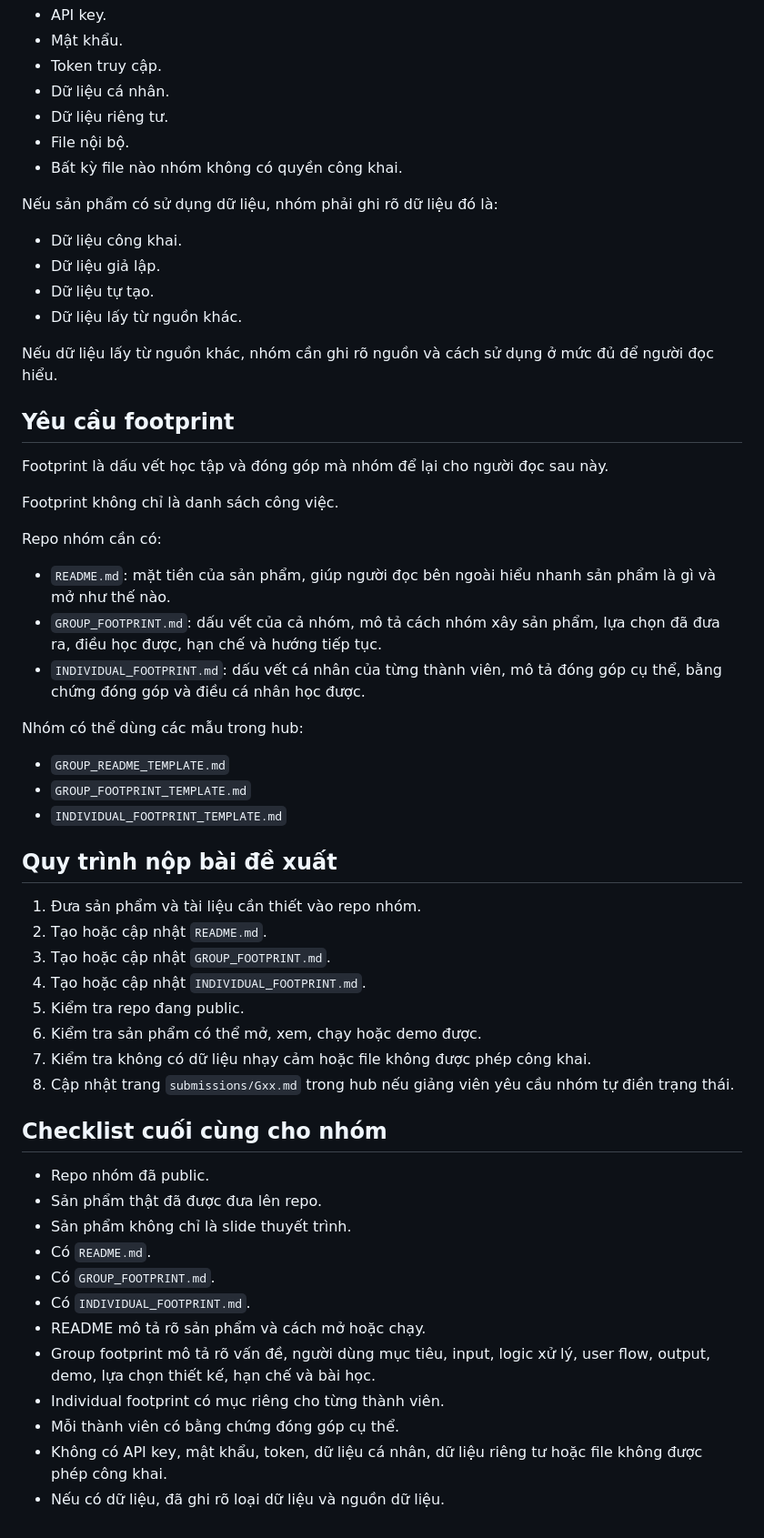
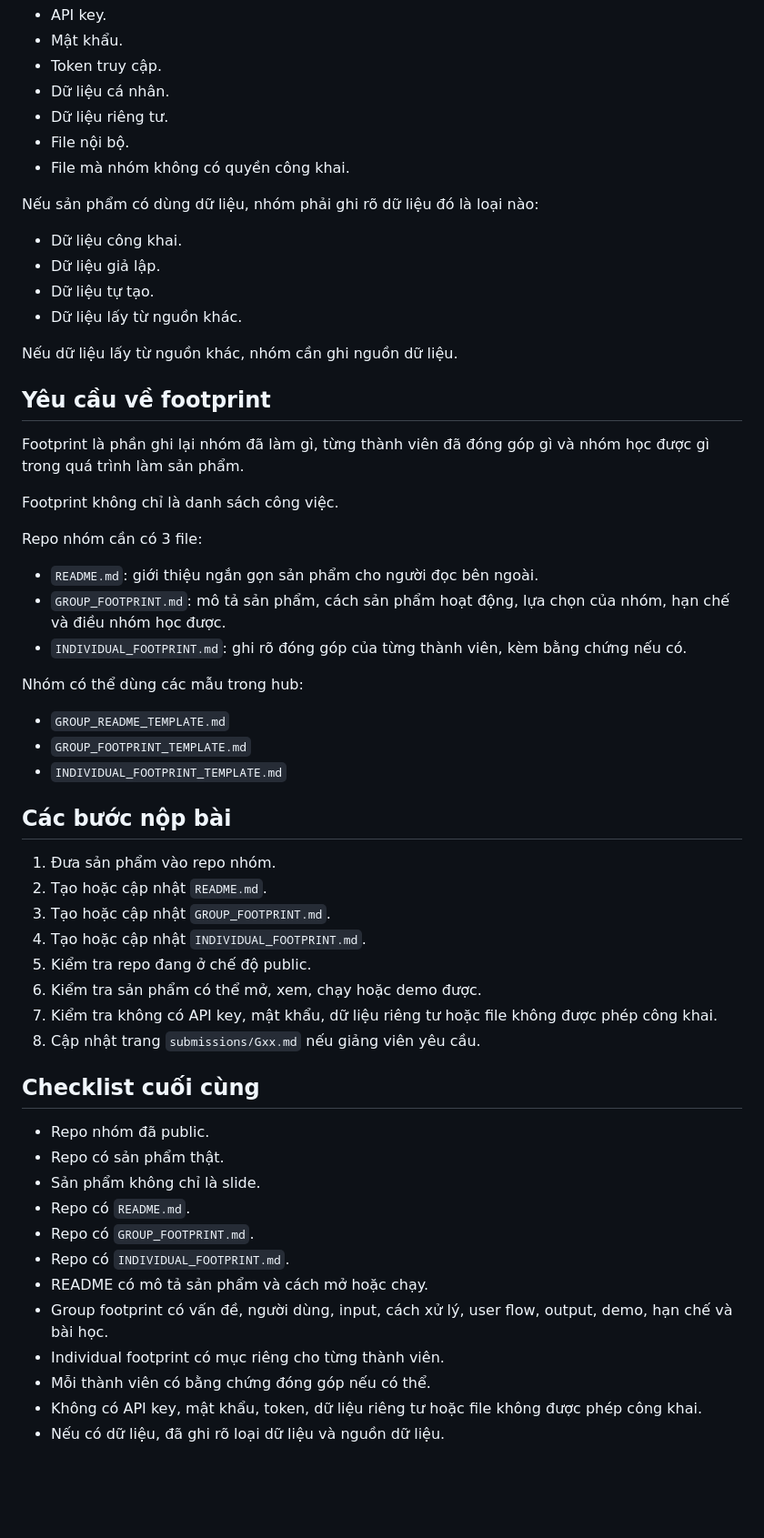
Before and after one commit to FTU-Legacy-62/hub, a Markdown page: SUBMISSION_GUIDE.md, the part around one of its changes. Shown at 91% size. Drawn GitHub-style; blank space fills up the shorter version.

```diff
--- a/SUBMISSION_GUIDE.md
+++ b/SUBMISSION_GUIDE.md
@@ -72,28 +73,28 @@ Không upload lên GitHub:
 - Dữ liệu cá nhân.
 - Dữ liệu riêng tư.
 - File nội bộ.
-- Bất kỳ file nào nhóm không có quyền công khai.
+- File mà nhóm không có quyền công khai.
 
-Nếu sản phẩm có sử dụng dữ liệu, nhóm phải ghi rõ dữ liệu đó là:
+Nếu sản phẩm có dùng dữ liệu, nhóm phải ghi rõ dữ liệu đó là loại nào:
 
 - Dữ liệu công khai.
 - Dữ liệu giả lập.
 - Dữ liệu tự tạo.
 - Dữ liệu lấy từ nguồn khác.
 
-Nếu dữ liệu lấy từ nguồn khác, nhóm cần ghi rõ nguồn và cách sử dụng ở mức đủ để người đọc hiểu.
+Nếu dữ liệu lấy từ nguồn khác, nhóm cần ghi nguồn dữ liệu.
 
-## Yêu cầu footprint
+## Yêu cầu về footprint
 
-Footprint là dấu vết học tập và đóng góp mà nhóm để lại cho người đọc sau này.
+Footprint là phần ghi lại nhóm đã làm gì, từng thành viên đã đóng góp gì và nhóm học được gì trong quá trình làm sản phẩm.
 
 Footprint không chỉ là danh sách công việc.
 
-Repo nhóm cần có:
+Repo nhóm cần có 3 file:
 
-- `README.md`: mặt tiền của sản phẩm, giúp người đọc bên ngoài hiểu nhanh sản phẩm là gì và mở như thế nào.
-- `GROUP_FOOTPRINT.md`: dấu vết của cả nhóm, mô tả cách nhóm xây sản phẩm, lựa chọn đã đưa ra, điều học được, hạn chế và hướng tiếp tục.
-- `INDIVIDUAL_FOOTPRINT.md`: dấu vết cá nhân của từng thành viên, mô tả đóng góp cụ thể, bằng chứng đóng góp và điều cá nhân học được.
+- `README.md`: giới thiệu ngắn gọn sản phẩm cho người đọc bên ngoài.
+- `GROUP_FOOTPRINT.md`: mô tả sản phẩm, cách sản phẩm hoạt động, lựa chọn của nhóm, hạn chế và điều nhóm học được.
+- `INDIVIDUAL_FOOTPRINT.md`: ghi rõ đóng góp của từng thành viên, kèm bằng chứng nếu có.
 
 Nhóm có thể dùng các mẫu trong hub:
 
@@ -101,28 +102,28 @@ Nhóm có thể dùng các mẫu trong hub:
 - `GROUP_FOOTPRINT_TEMPLATE.md`
 - `INDIVIDUAL_FOOTPRINT_TEMPLATE.md`
 
-## Quy trình nộp bài đề xuất
+## Các bước nộp bài
 
-1. Đưa sản phẩm và tài liệu cần thiết vào repo nhóm.
+1. Đưa sản phẩm vào repo nhóm.
 2. Tạo hoặc cập nhật `README.md`.
 3. Tạo hoặc cập nhật `GROUP_FOOTPRINT.md`.
 4. Tạo hoặc cập nhật `INDIVIDUAL_FOOTPRINT.md`.
-5. Kiểm tra repo đang public.
+5. Kiểm tra repo đang ở chế độ public.
 6. Kiểm tra sản phẩm có thể mở, xem, chạy hoặc demo được.
-7. Kiểm tra không có dữ liệu nhạy cảm hoặc file không được phép công khai.
-8. Cập nhật trang `submissions/Gxx.md` trong hub nếu giảng viên yêu cầu nhóm tự điền trạng thái.
+7. Kiểm tra không có API key, mật khẩu, dữ liệu riêng tư hoặc file không được phép công khai.
+8. Cập nhật trang `submissions/Gxx.md` nếu giảng viên yêu cầu.
 
-## Checklist cuối cùng cho nhóm
+## Checklist cuối cùng
 
 - Repo nhóm đã public.
-- Sản phẩm thật đã được đưa lên repo.
-- Sản phẩm không chỉ là slide thuyết trình.
-- Có `README.md`.
-- Có `GROUP_FOOTPRINT.md`.
-- Có `INDIVIDUAL_FOOTPRINT.md`.
-- README mô tả rõ sản phẩm và cách mở hoặc chạy.
-- Group footprint mô tả rõ vấn đề, người dùng mục tiêu, input, logic xử lý, user flow, output, demo, lựa chọn thiết kế, hạn chế và bài học.
+- Repo có sản phẩm thật.
+- Sản phẩm không chỉ là slide.
+- Repo có `README.md`.
+- Repo có `GROUP_FOOTPRINT.md`.
+- Repo có `INDIVIDUAL_FOOTPRINT.md`.
+- README có mô tả sản phẩm và cách mở hoặc chạy.
+- Group footprint có vấn đề, người dùng, input, cách xử lý, user flow, output, demo, hạn chế và bài học.
 - Individual footprint có mục riêng cho từng thành viên.
-- Mỗi thành viên có bằng chứng đóng góp cụ thể.
-- Không có API key, mật khẩu, token, dữ liệu cá nhân, dữ liệu riêng tư hoặc file không được phép công khai.
+- Mỗi thành viên có bằng chứng đóng góp nếu có thể.
+- Không có API key, mật khẩu, token, dữ liệu riêng tư hoặc file không được phép công khai.
 - Nếu có dữ liệu, đã ghi rõ loại dữ liệu và nguồn dữ liệu.
```
Also changed, not shown: other parts of SUBMISSION_GUIDE.md (+29 -28 lines).
